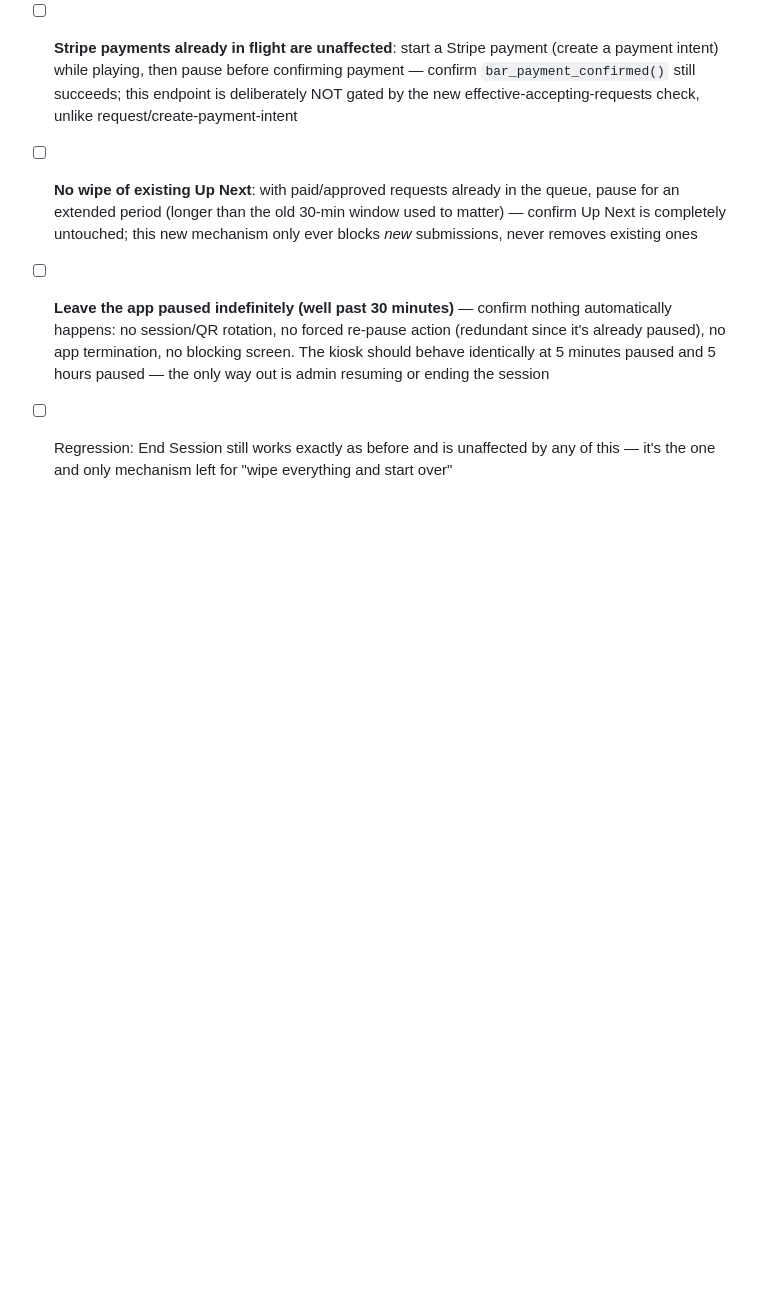
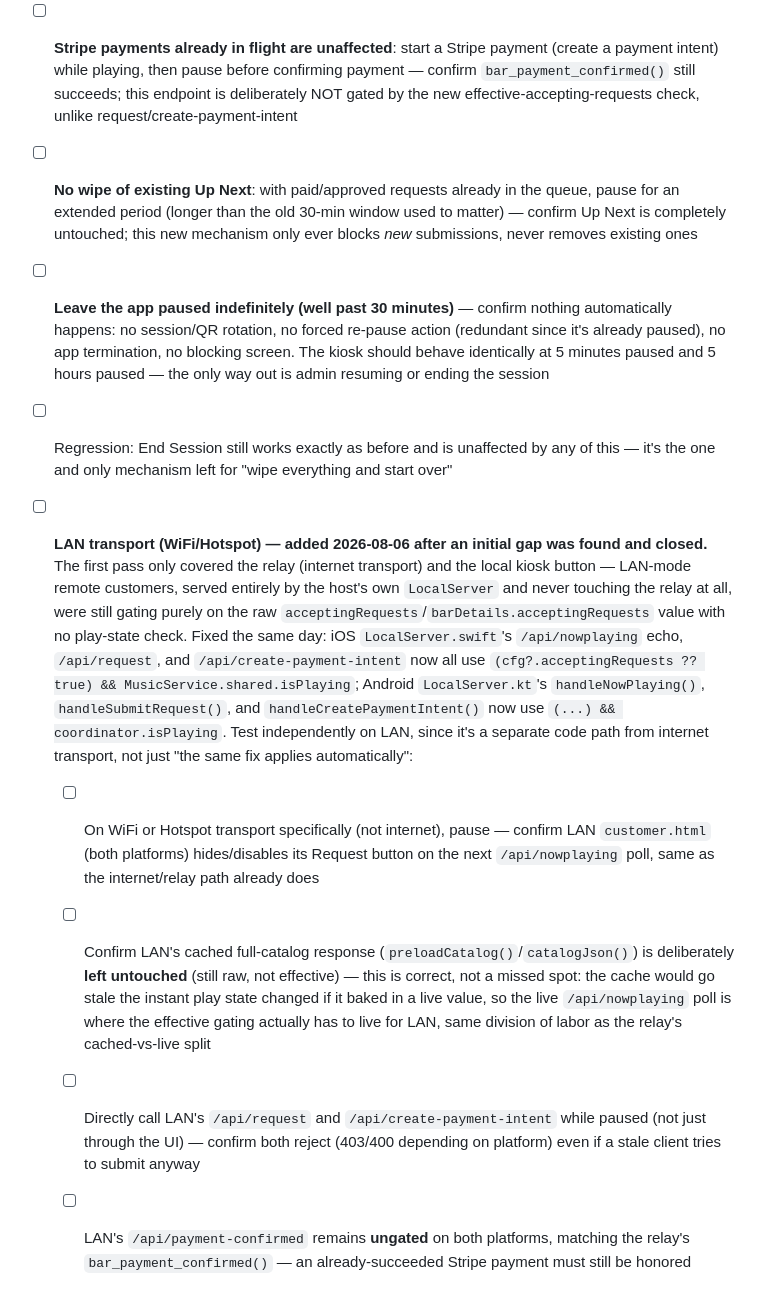
Before and after one commit to LaszloMarossy/jukebarweb, a Markdown page: testing.md, the part around the change. Drawn GitHub-style; blank space fills up the shorter version.

Commit message:
docs: close LAN gap in pause-blocks-requests coverage
No relay code changed here (that part was already correct) — this
documents the LAN-transport fix that lives in the iOS/Android repos:
LAN customers never touch the relay, so they'd been missed by the
effective_accepting_requests work and kept gating purely on the raw
setting with no play-state check.

Co-Authored-By: Claude Sonnet 5 <noreply@anthropic.com>
Claude-Session: https://claude.ai/code/session_01XpYDfGKNLRNR72wi9CFV81

```diff
--- a/testing.md
+++ b/testing.md
@@ -863,3 +863,28 @@ exists anymore, by design.
       minutes paused and 5 hours paused — the only way out is admin resuming or ending the session
 - [ ] Regression: End Session still works exactly as before and is unaffected by any of this —
       it's the one and only mechanism left for "wipe everything and start over"
+
+- [ ] **LAN transport (WiFi/Hotspot) — added 2026-08-06 after an initial gap was found and
+      closed.** The first pass only covered the relay (internet transport) and the local kiosk
+      button — LAN-mode remote customers, served entirely by the host's own `LocalServer` and
+      never touching the relay at all, were still gating purely on the raw
+      `acceptingRequests`/`barDetails.acceptingRequests` value with no play-state check. Fixed the
+      same day: iOS `LocalServer.swift`'s `/api/nowplaying` echo, `/api/request`, and
+      `/api/create-payment-intent` now all use `(cfg?.acceptingRequests ?? true) &&
+      MusicService.shared.isPlaying`; Android `LocalServer.kt`'s `handleNowPlaying()`,
+      `handleSubmitRequest()`, and `handleCreatePaymentIntent()` now use `(...) &&
+      coordinator.isPlaying`. Test independently on LAN, since it's a separate code path from
+      internet transport, not just "the same fix applies automatically":
+  - [ ] On WiFi or Hotspot transport specifically (not internet), pause — confirm LAN
+        `customer.html` (both platforms) hides/disables its Request button on the next
+        `/api/nowplaying` poll, same as the internet/relay path already does
+  - [ ] Confirm LAN's cached full-catalog response (`preloadCatalog()`/`catalogJson()`) is
+        deliberately **left untouched** (still raw, not effective) — this is correct, not a missed
+        spot: the cache would go stale the instant play state changed if it baked in a live value,
+        so the live `/api/nowplaying` poll is where the effective gating actually has to live for
+        LAN, same division of labor as the relay's cached-vs-live split
+  - [ ] Directly call LAN's `/api/request` and `/api/create-payment-intent` while paused (not just
+        through the UI) — confirm both reject (403/400 depending on platform) even if a stale
+        client tries to submit anyway
+  - [ ] LAN's `/api/payment-confirmed` remains **ungated** on both platforms, matching the relay's
+        `bar_payment_confirmed()` — an already-succeeded Stripe payment must still be honored
```
Also changed, not shown: CLAUDE.md (+15 -0 lines).
